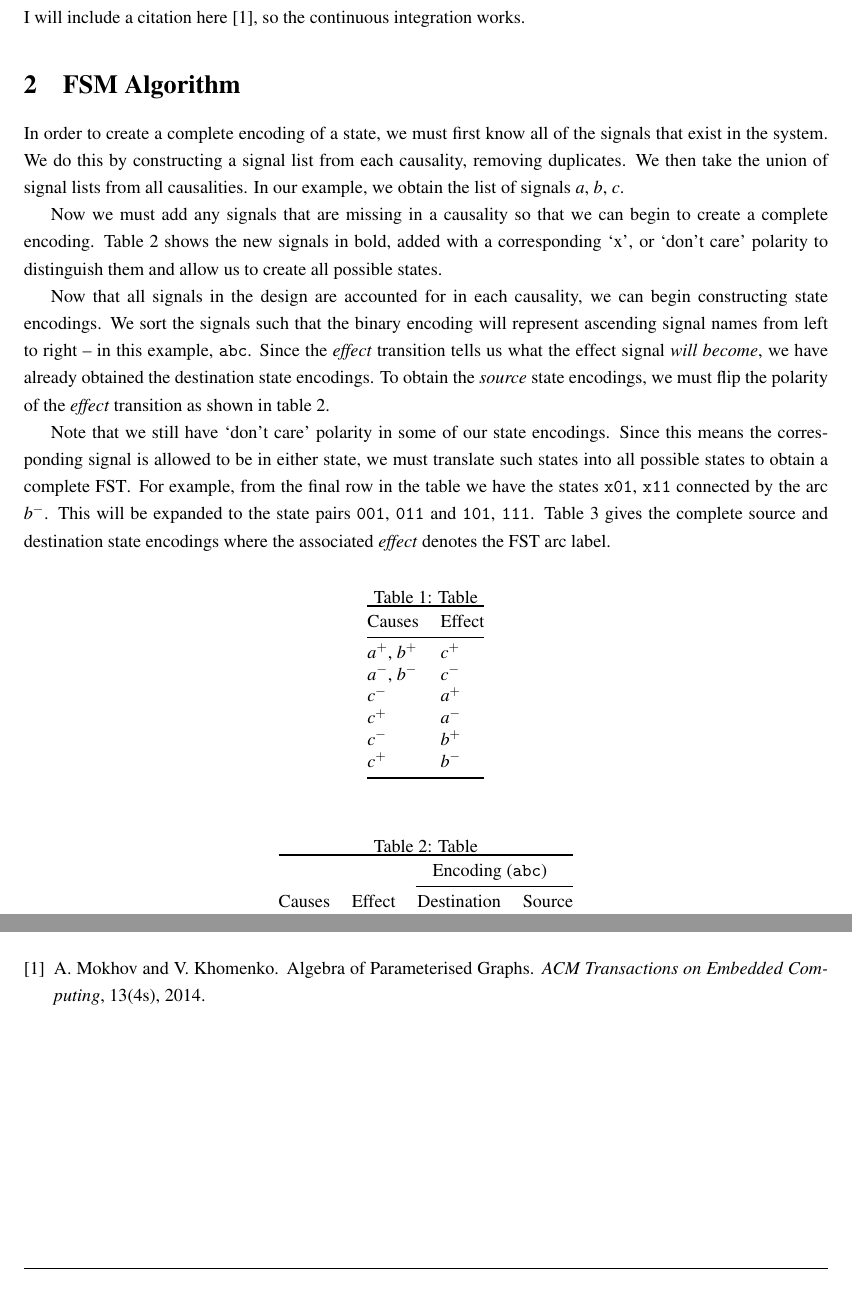
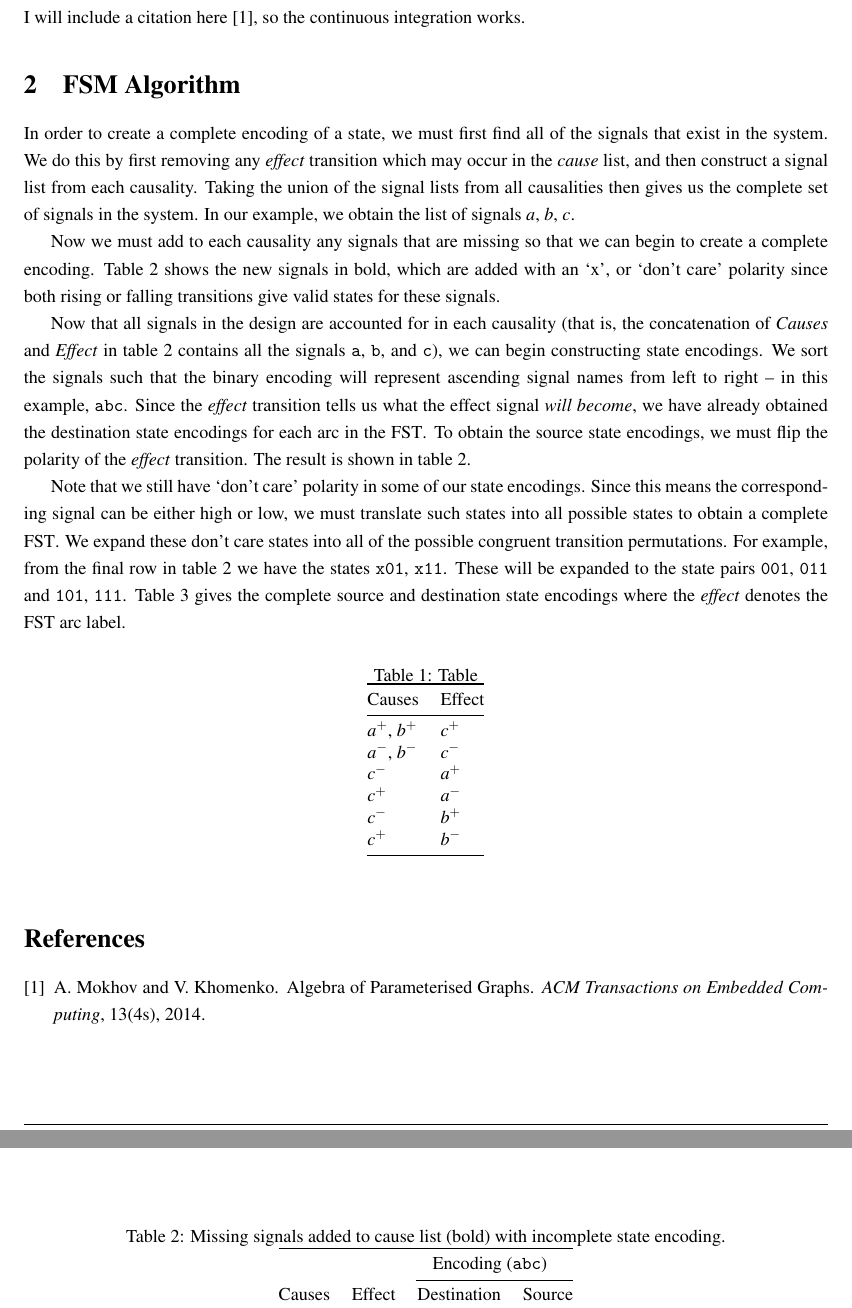
Before and after one commit to jrbeaumont/plato-fsm-techmemo, a LaTeX paper (plato-fsm-memo.tex, which reads algorithm.tex): two parts of pages 2 and 3 of 3, joined at a grey line, cut so that both start at the same text. Compiled offline with pdfLaTeX.

Commit message:
algo: complete text with better flow

```diff
--- a/algorithm.tex
+++ b/algorithm.tex
@@ -5,24 +5,26 @@
 %% March 2017
 \section{FSM Algorithm}\label{sec:algo}
 
-In order to create a complete encoding of a state, we must first know all of the signals that exist in the system.
-We do this by constructing a signal list from each causality, removing duplicates.
-We then take the union of signal lists from all causalities.
+In order to create a complete encoding of a state, we must first find all of the signals that exist in the system.
+We do this by first removing any \emph{effect} transition which may occur in the \emph{cause} list, and then construct a signal list from each causality.
+Taking the union of the signal lists from all causalities then gives us the complete set of signals in the system.
 In our example, we obtain the list of signals $a$, $b$, $c$.
 
-Now we must add any signals that are missing in a causality so that we can begin to create a complete encoding.
-\Cref{tab:enc} shows the new signals in bold, added with a corresponding `x', or `don't care' polarity to distinguish them and allow us to create all possible states.
+Now we must add to each causality any signals that are missing so that we can begin to create a complete encoding.
+\Cref{tab:enc} shows the new signals in bold, which are added with an `x', or `don't care' polarity since both rising or falling transitions give valid states for these signals.
 
-Now that all signals in the design are accounted for in each causality, we can begin constructing state encodings.
+Now that all signals in the design are accounted for in each causality (that is, the concatenation of \emph{Causes} and \emph{Effect} in \cref{tab:enc} contains all the signals \texttt{a}, \texttt{b}, and \texttt{c}), we can begin constructing state encodings.
 We sort the signals such that the binary encoding will represent ascending signal names from left to right -- in this example, \texttt{abc}.
-Since the \emph{effect} transition tells us what the effect signal \emph{will become}, we have already obtained the destination state encodings.
-To obtain the \emph{source} state encodings, we must flip the polarity of the \emph{effect} transition as shown in \cref{tab:enc}.
+Since the \emph{effect} transition tells us what the effect signal \emph{will become}, we have already obtained the destination state encodings for each arc in the FST\@.
+To obtain the source state encodings, we must flip the polarity of the \emph{effect} transition.
+The result is shown in \cref{tab:enc}.
 
 Note that we still have `don't care' polarity in some of our state encodings.
-Since this means the corresponding signal is allowed to be in either state, we must translate such states into all possible states to obtain a complete FST\@.
-For example, from the final row in the table we have the states \texttt{x01}, \texttt{x11} connected by the arc $b^{-}$.
-This will be expanded to the state pairs \texttt{001}, \texttt{011} and \texttt{101}, \texttt{111}.
-\Cref{tab:enc_complete} gives the complete source and destination state encodings where the associated \emph{effect} denotes the FST arc label.
+Since this means the corresponding signal can be either high or low, we must translate such states into all possible states to obtain a complete FST\@.
+We expand these don't care states into all of the possible congruent transition permutations.
+For example, from the final row in \cref{tab:enc} we have the states \texttt{x01}, \texttt{x11}.
+These will be expanded to the state pairs \texttt{001}, \texttt{011} and \texttt{101}, \texttt{111}.
+\Cref{tab:enc_complete} gives the complete source and destination state encodings where the \emph{effect} denotes the FST arc label.
 
 \begin{table}[ht]
 \caption{Table}\label{tab:causality}
@@ -41,7 +43,7 @@ This will be expanded to the state pairs \texttt{001}, \texttt{011} and \texttt{
 \end{table}
 
 \begin{table}[ht]
-\caption{Table}\label{tab:enc}
+	\caption{Missing signals added to cause list (bold) with incomplete state encoding.}\label{tab:enc}
 \centering
 \begin{tabular}{@{}llll@{}}
 	\toprule
```
